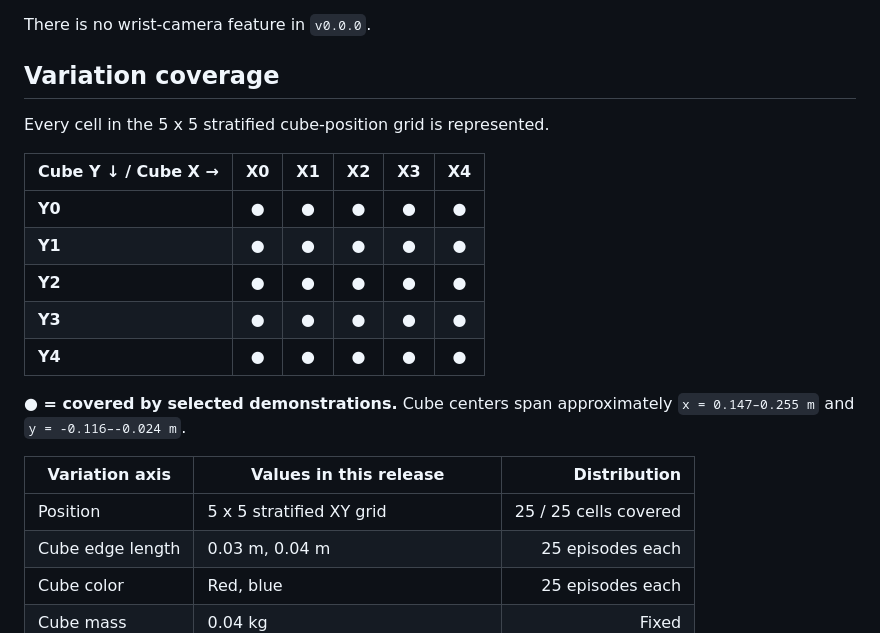
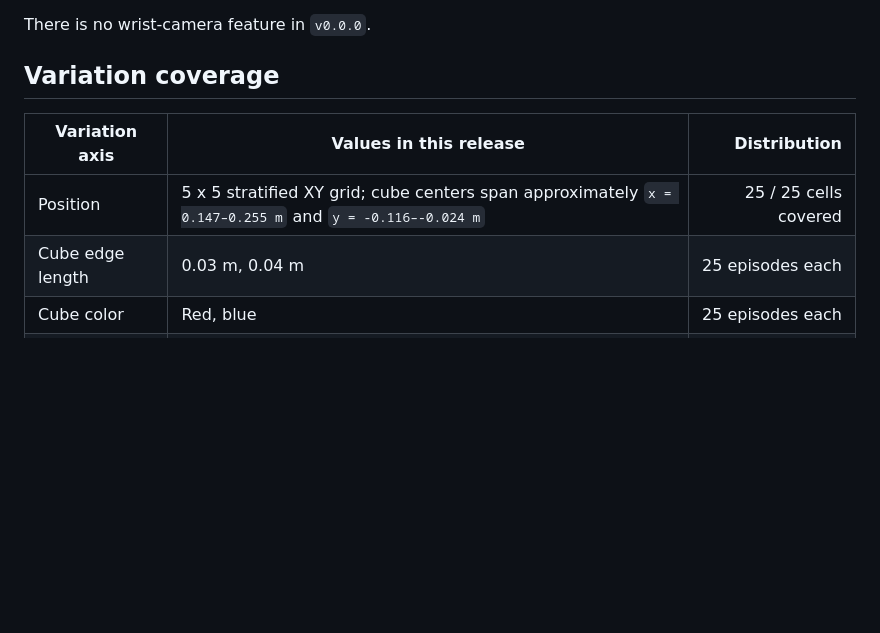
Before and after one commit to xuwenyihust/farpoint, a Markdown page: docs/dataset-v3/huggingface-dataset-card.md, the part around the change. Rendered like a GitHub page; blank space fills up the shorter version.

Commit message:
docs: simplify variation coverage

```diff
--- a/docs/dataset-v3/huggingface-dataset-card.md
+++ b/docs/dataset-v3/huggingface-dataset-card.md
@@ -82,22 +82,9 @@ There is no wrist-camera feature in `v0.0.0`.
 
 ## Variation coverage
 
-Every cell in the 5 x 5 stratified cube-position grid is represented.
-
-| Cube Y ↓ / Cube X → | X0 | X1 | X2 | X3 | X4 |
-|---|:---:|:---:|:---:|:---:|:---:|
-| **Y0** | ● | ● | ● | ● | ● |
-| **Y1** | ● | ● | ● | ● | ● |
-| **Y2** | ● | ● | ● | ● | ● |
-| **Y3** | ● | ● | ● | ● | ● |
-| **Y4** | ● | ● | ● | ● | ● |
-
-**● = covered by selected demonstrations.** Cube centers span approximately
-`x = 0.147–0.255 m` and `y = -0.116–-0.024 m`.
-
 | Variation axis | Values in this release | Distribution |
 |---|---|---:|
-| Position | 5 x 5 stratified XY grid | 25 / 25 cells covered |
+| Position | 5 x 5 stratified XY grid; cube centers span approximately `x = 0.147–0.255 m` and `y = -0.116–-0.024 m` | 25 / 25 cells covered |
 | Cube edge length | 0.03 m, 0.04 m | 25 episodes each |
 | Cube color | Red, blue | 25 episodes each |
 | Cube mass | 0.04 kg | Fixed |
```
